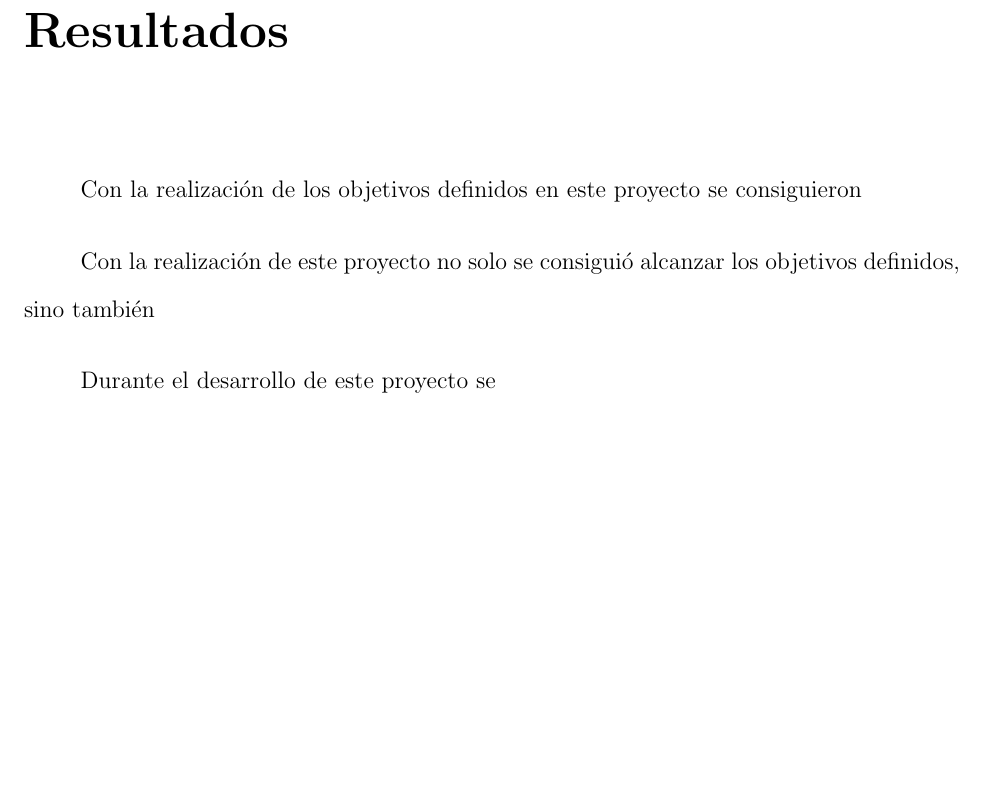
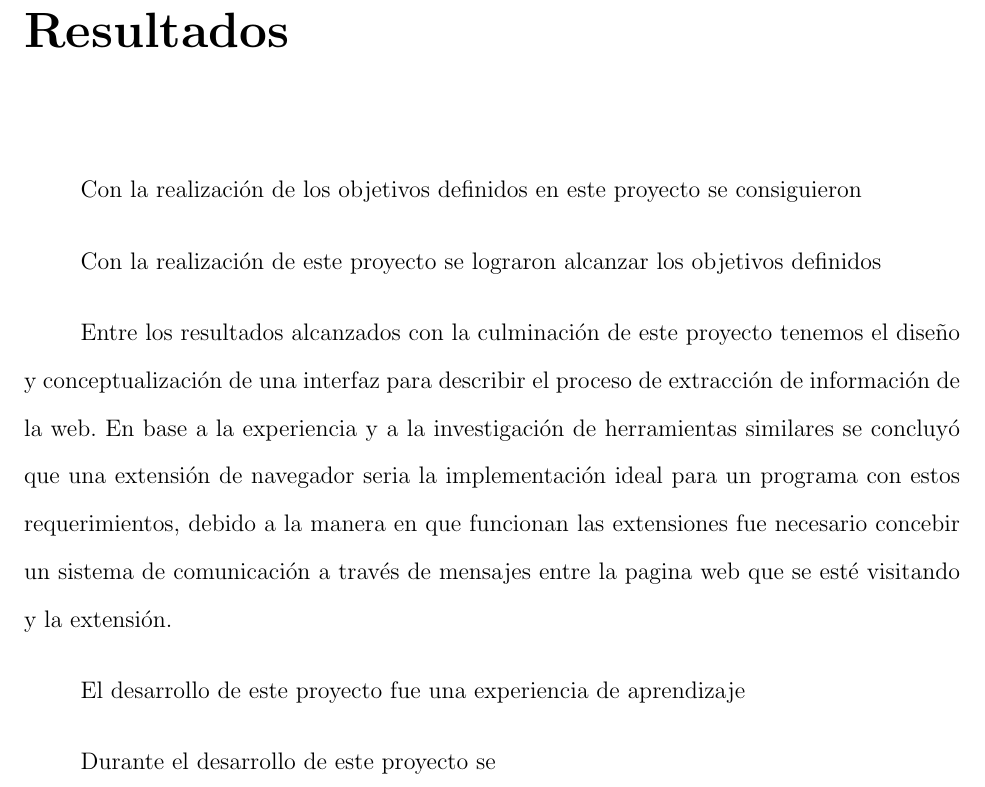
Before and after one commit to pipriles/thesis, a LaTeX thesis (thesis.tex): part of page 24 of 27, cut so that both start at the same text, the shorter picture padded with empty space. Compiled offline with pdfLaTeX.

Commit message:
Update on Overleaf.

```diff
--- a/thesis.tex
+++ b/thesis.tex
@@ -381,7 +381,11 @@ Al agregar cada funcionalidad se probaba rigurosamente que efectivamente todo fu
 
 Con la realización de los objetivos definidos en este proyecto se consiguieron
 
-Con la realización de este proyecto no solo se consiguió alcanzar los objetivos definidos, sino también
+Con la realización de este proyecto se lograron alcanzar los objetivos definidos
+
+Entre los resultados alcanzados con la culminación de este proyecto tenemos el diseño y conceptualización de una interfaz para describir el proceso de extracción de información de la web. En base a la experiencia y a la investigación de herramientas similares se concluyó que una extensión de navegador seria la implementación ideal para un programa con estos requerimientos, debido a la manera en que funcionan las extensiones fue necesario concebir un sistema de comunicación a través de mensajes entre la pagina web que se esté visitando y la extensión.
+
+El desarrollo de este proyecto fue una experiencia de aprendizaje
 
 Durante el desarrollo de este proyecto se
 
```
